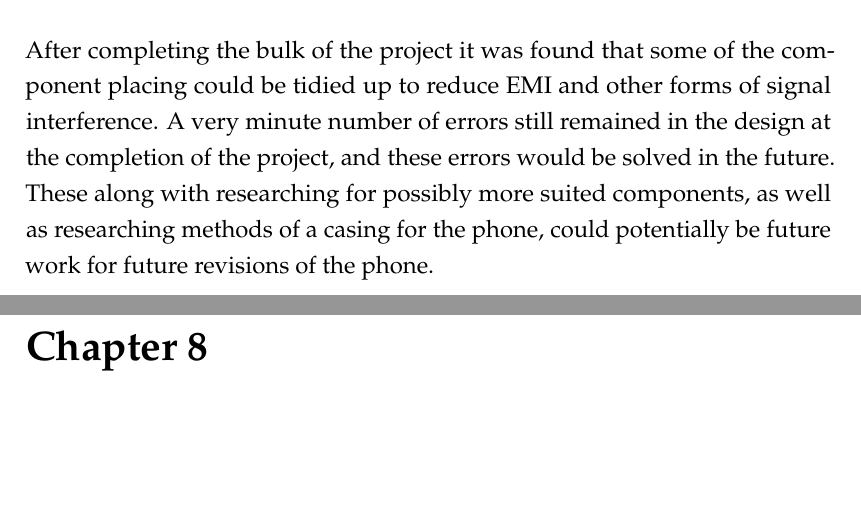
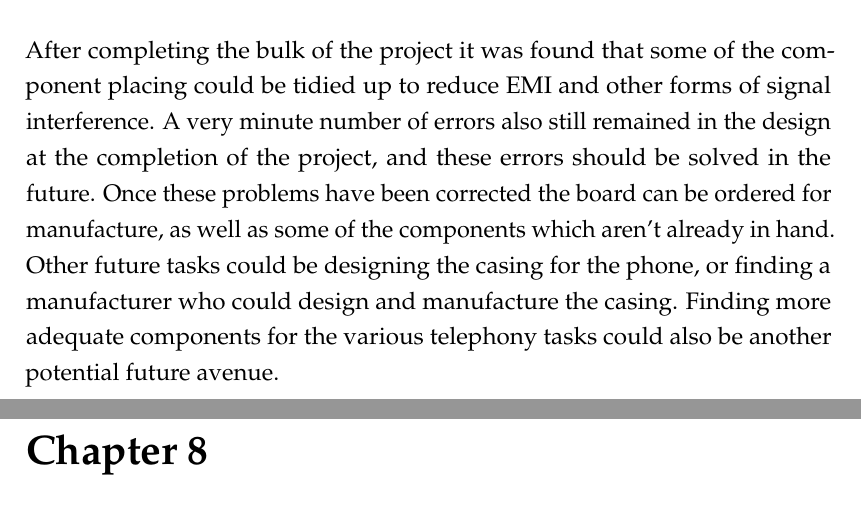
Before and after one commit to lsm1996/thesis, a LaTeX thesis (main.tex, which reads Chapters/Chapter7.tex): two parts of pages 68 and 69 of 95, joined at a grey line, cut so that both start at the same text, the shorter picture padded with empty space. Compiled offline with pdfLaTeX.

Commit message:
added more to future work section

```diff
--- a/Chapters/Chapter7.tex
+++ b/Chapters/Chapter7.tex
@@ -90,5 +90,7 @@ The 50-pin headers, LCD connector and Touch Screen connector were all placed in
 % What should we have done?
 
 	After completing the bulk of the project it was found that some of the component placing could be tidied up to reduce EMI and other forms of signal interference.
-A very minute number of errors still remained in the design at the completion of the project, and these errors would be solved in the future.
-These along with researching for possibly more suited components, as well as researching methods of a casing for the phone, could potentially be future work for future revisions of the phone.
+A very minute number of errors also still remained in the design at the completion of the project, and these errors should be solved in the future.
+Once these problems have been corrected the board can be ordered for manufacture, as well as some of the components which aren't already in hand.
+Other future tasks could be designing the casing for the phone, or finding a manufacturer who could design and manufacture the casing.
+Finding more adequate components for the various telephony tasks could also be another potential future avenue.
```
